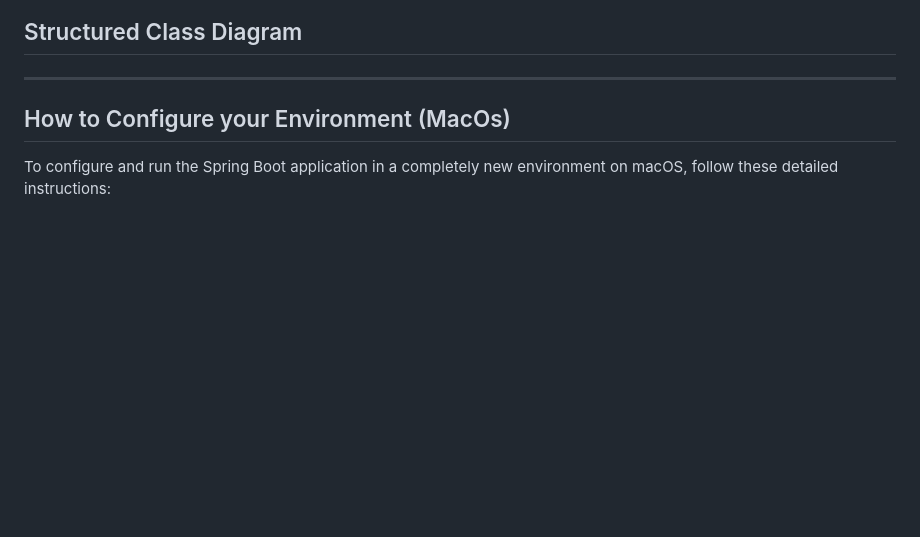
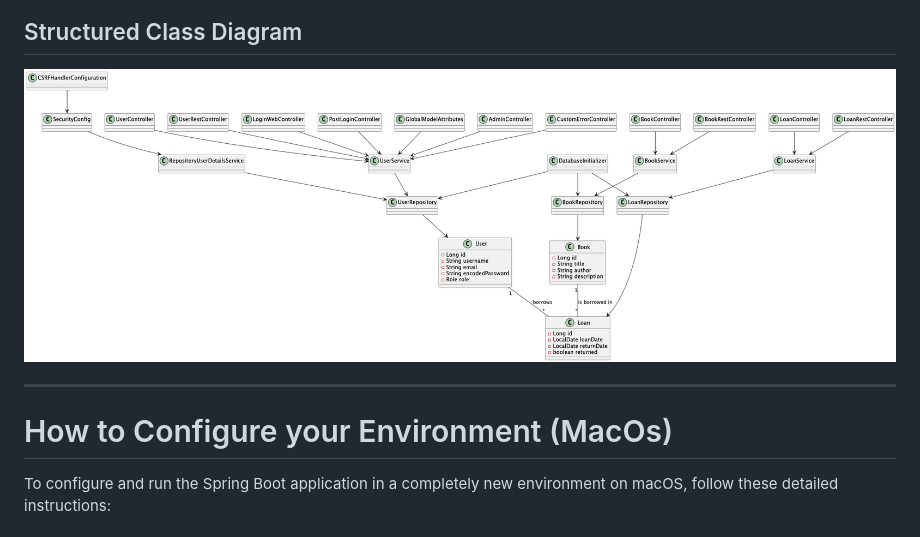
Before and after one commit to CodeURJC-DAW-2024-25/webapp13, a Markdown page: README.md, the part around the change printed below. GitHub-like rendering; pictures changed too: README-IMAGES/improved_class_diagram.png (added); blank space fills up the shorter version.

Commit message:
Upload files needed for README.MD

```diff
--- a/README.md
+++ b/README.md
@@ -89,9 +90,11 @@ Here is the entity diagram image of librored DB
 
 ## Structured Class Diagram
 
+![Class Diagram](README-IMAGES/improved_class_diagram.png)
+
 
 ---
-## How to Configure your Environment (MacOs)
+# How to Configure your Environment (MacOs)
 To configure and run the Spring Boot application in a completely new environment on macOS, follow these detailed instructions:
 
 ### 1. Install Homebrew
```
Also changed, not shown: other parts of README.md (+2 -1 lines), 2 other files.
